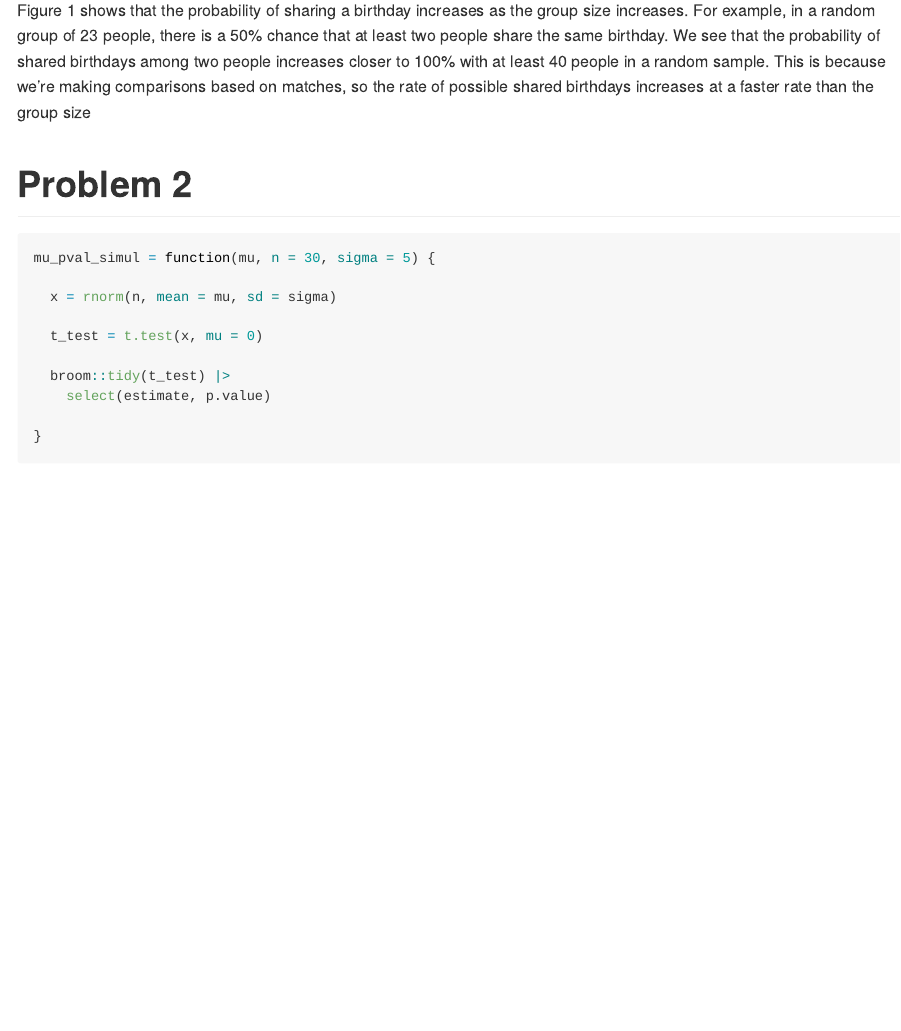
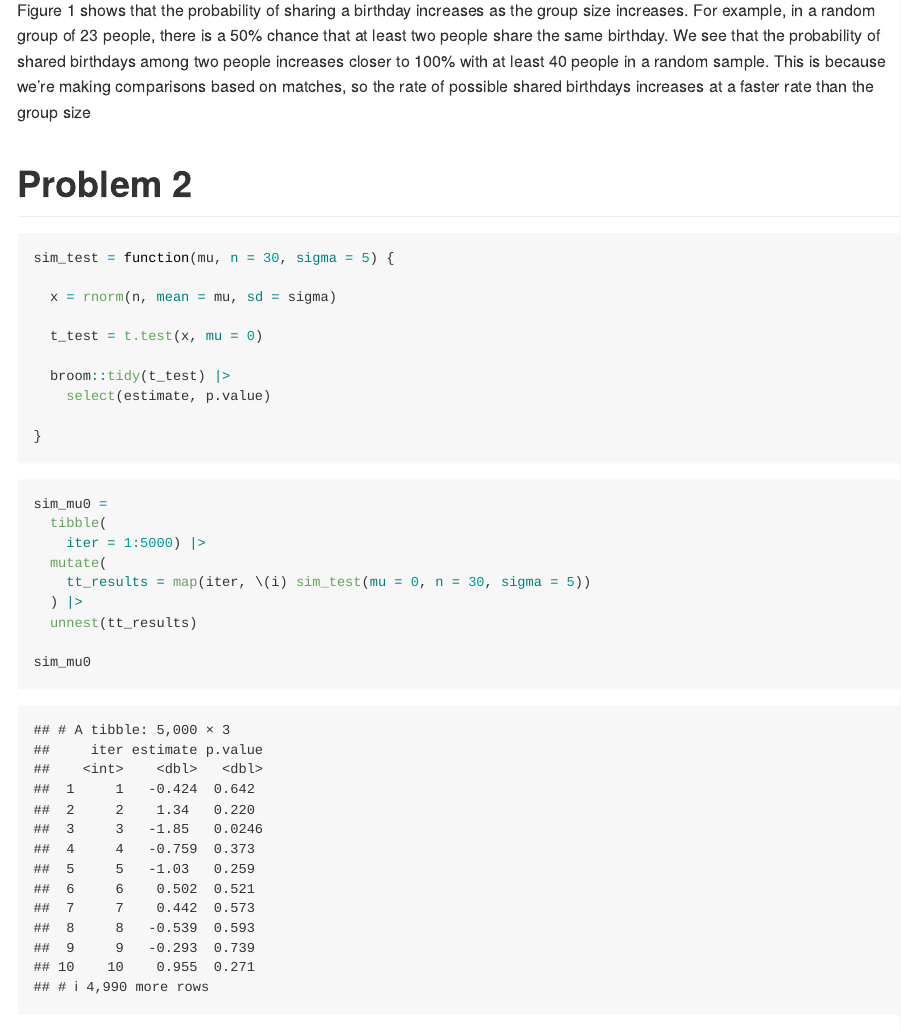
Before and after one commit to sergozoria/p8105_hw5_smo2147, an R Markdown document (p8105_hw5_smo2147.Rmd): the page in a window 1100 px wide, from 2590 px down. Rendered offline with R 4.5, knitr and Pandoc, with nearby package versions.

Commit message:
cleaning up dfs + conducting simulation

````diff
--- a/p8105_hw5_smo2147.Rmd
+++ b/p8105_hw5_smo2147.Rmd
@@ -86,7 +86,7 @@ Figure 1 shows that the probability of sharing a birthday increases as the group
 # Problem 2
 
 ```{r mu & pval function}
-mu_pval_simul = function(mu, n = 30, sigma = 5) {
+sim_test = function(mu, n = 30, sigma = 5) {
 
   x = rnorm(n, mean = mu, sd = sigma)
 
@@ -97,3 +97,16 @@ mu_pval_simul = function(mu, n = 30, sigma = 5) {
 
 }
 ```
+
+
+```{r}
+sim_mu0 =
+  tibble(
+    iter = 1:5000) |>
+  mutate(
+    tt_results = map(iter, \(i) sim_test(mu = 0, n = 30, sigma = 5))
+  ) |>
+  unnest(tt_results)
+
+sim_mu0
+```
````
Also changed, not shown: p8105_hw5_smo2147.md.
